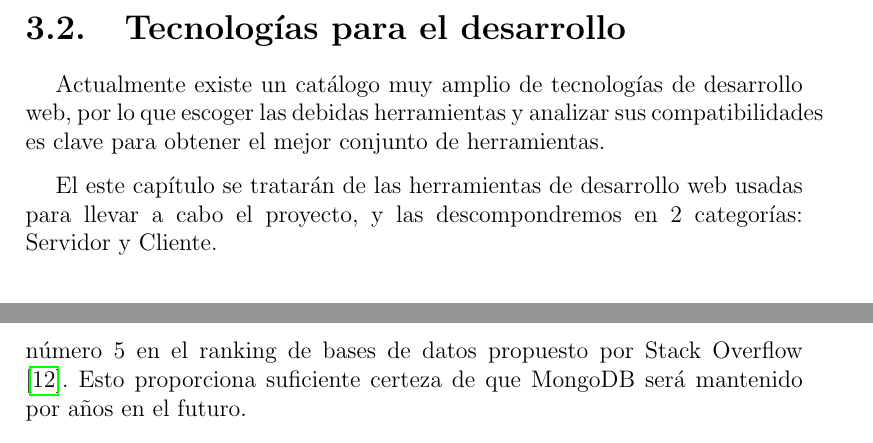
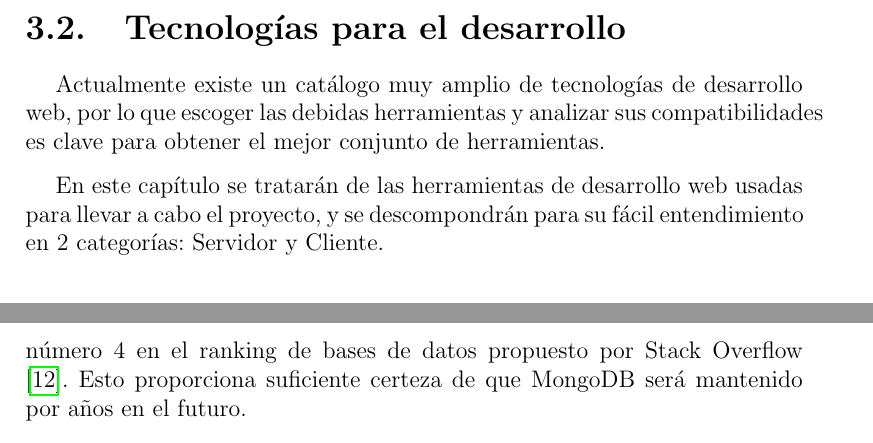
Before and after one commit to adrianjmejias/TrabajoEspecialDeGrado, a LaTeX document (seminario/main.tex, which reads seminario/3-TecDesWeb/TecDesWeb.tex): two parts of pages 12 and 14 of 40, joined at a grey line, cut so that both start at the same text. Compiled offline with pdfLaTeX.

Commit message:
mas cambios

```diff
--- a/seminario/3-TecDesWeb/TecDesWeb.tex
+++ b/seminario/3-TecDesWeb/TecDesWeb.tex
@@ -32,7 +32,7 @@ Así se logra el perfecto balance de herramientas actuales y fáciles de usar, q
 
 Actualmente existe un catálogo muy amplio de tecnologías de desarrollo web, por lo que escoger las debidas herramientas y analizar sus compatibilidades es clave para obtener el mejor conjunto de herramientas.
 
-El este capítulo se tratarán de las herramientas de desarrollo web usadas para llevar a cabo el proyecto, y las descompondremos en 2 categorías: Servidor y Cliente.
+En este capítulo se tratarán de las herramientas de desarrollo web usadas para llevar a cabo el proyecto, y se descompondrán para su fácil entendimiento en 2 categorías: Servidor y Cliente.
 
 \section{Servidor}
 
@@ -65,7 +65,7 @@ MongoDB es un sistema manejador de base de datos de documentos NoSQL escalable y
 
 No tener restricciones al estructurar los datos facilita el desarrollo, siempre y cuando el desarrollador sea consciente de la redundancia que puede causar en la base de datos. Los documentos BSON almacenados en colecciones dentro de MongoDB, estos son similares al conocidísimo estándar JSON. Las consultas y mutaciones en MongoDB no son hechas en un lenguaje de consulta como SQL sino serializadas en JSON.
 
-Como se puede observar en la imagen \ref{fig:ranking-db}, mongoDB es actualmente la opción más usada entre las bases de datos NoSQL, ocupando el puesto número 5 en el ranking de bases de datos propuesto por Stack Overflow \cite{StackOverflowSurvey}. Esto proporciona suficiente certeza de que MongoDB será mantenido por años en el futuro.
+Como se puede observar en la imagen \ref{fig:ranking-db}, mongoDB es actualmente la opción más usada entre las bases de datos NoSQL, ocupando el puesto número 4 en el ranking de bases de datos propuesto por Stack Overflow \cite{StackOverflowSurvey}. Esto proporciona suficiente certeza de que MongoDB será mantenido por años en el futuro.
 
 \begin{figure}[H]
     \centering
```
Also changed, not shown: seminario/3-TecDesWeb/TecDesWeb.tex (2 more changed lines).
